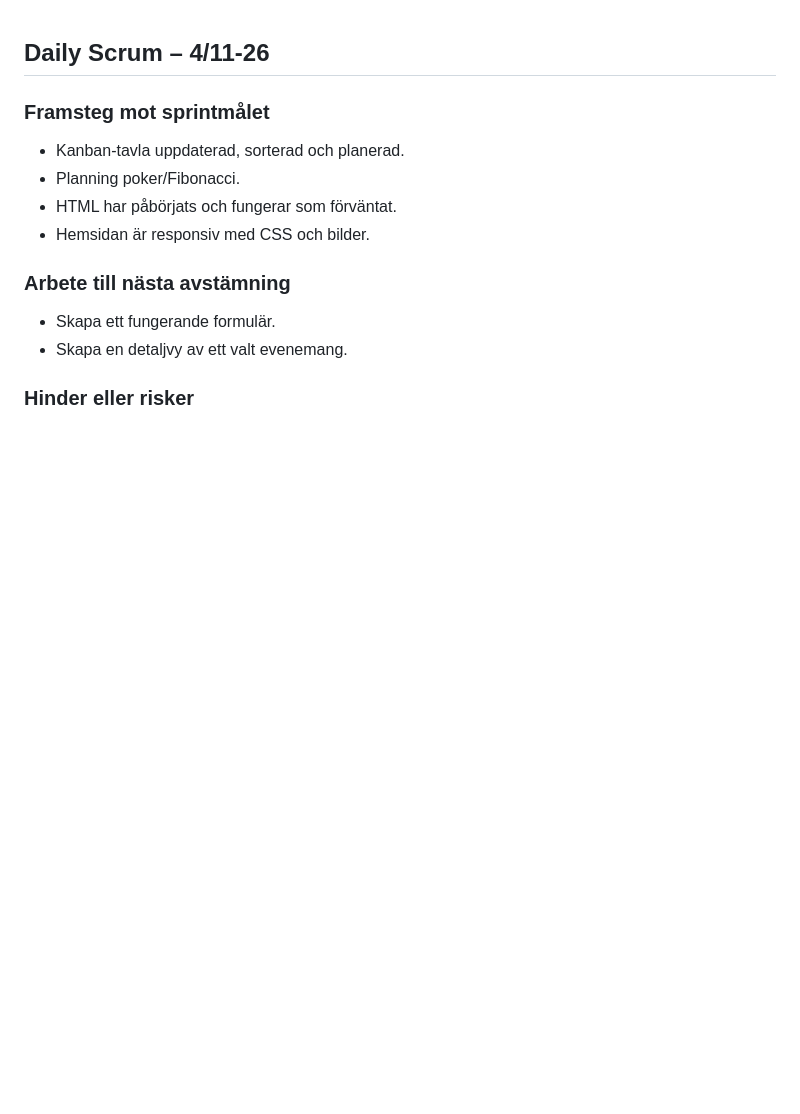
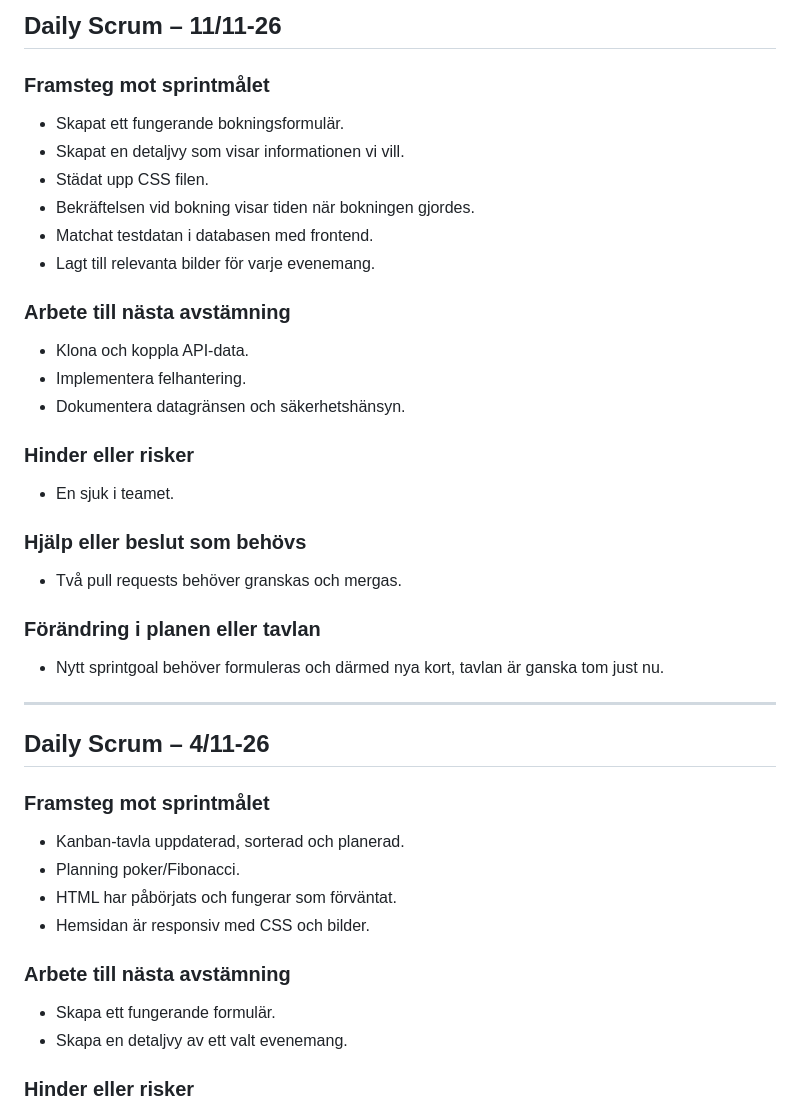
Before and after one commit to karja1337/K2-Projektinlamning, a Markdown page: docs/daily-log.md, the part around the change. Rendered like a GitHub page; blank space fills up the shorter version.

```diff
--- a/docs/daily-log.md
+++ b/docs/daily-log.md
@@ -1,3 +1,24 @@
+## Daily Scrum – 11/11-26
+
+### Framsteg mot sprintmålet
+- Skapat ett fungerande bokningsformulär.
+- Skapat en detaljvy som visar informationen vi vill.
+- Städat upp CSS filen.
+- Bekräftelsen vid bokning visar tiden när bokningen gjordes.
+- Matchat testdatan i databasen med frontend.
+- Lagt till relevanta bilder för varje evenemang.
+### Arbete till nästa avstämning
+- Klona och koppla API-data.
+- Implementera felhantering.
+- Dokumentera datagränsen och säkerhetshänsyn.
+### Hinder eller risker
+- En sjuk i teamet.
+### Hjälp eller beslut som behövs
+- Två pull requests behöver granskas och mergas.
+### Förändring i planen eller tavlan
+- Nytt sprintgoal behöver formuleras och därmed nya kort, tavlan är ganska tom just nu.
+
+---
 
 ## Daily Scrum – 4/11-26
 ### Framsteg mot sprintmålet
```
